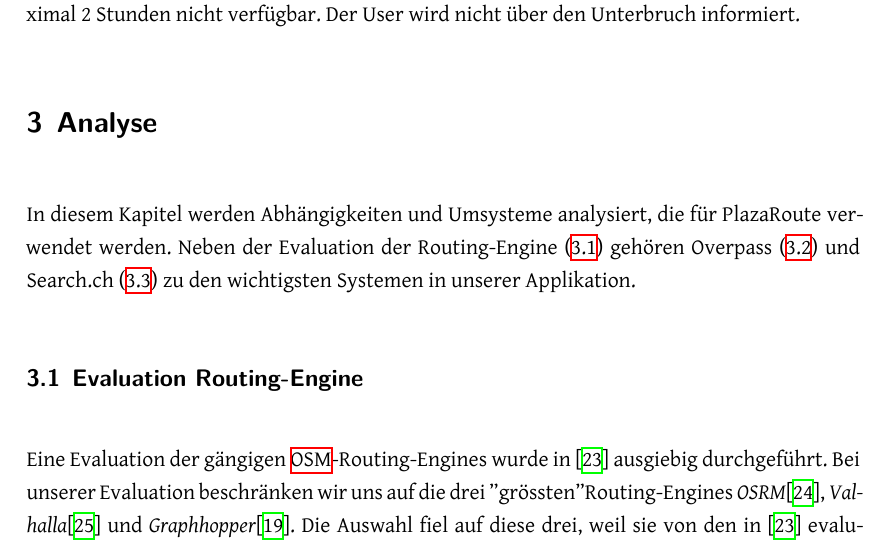
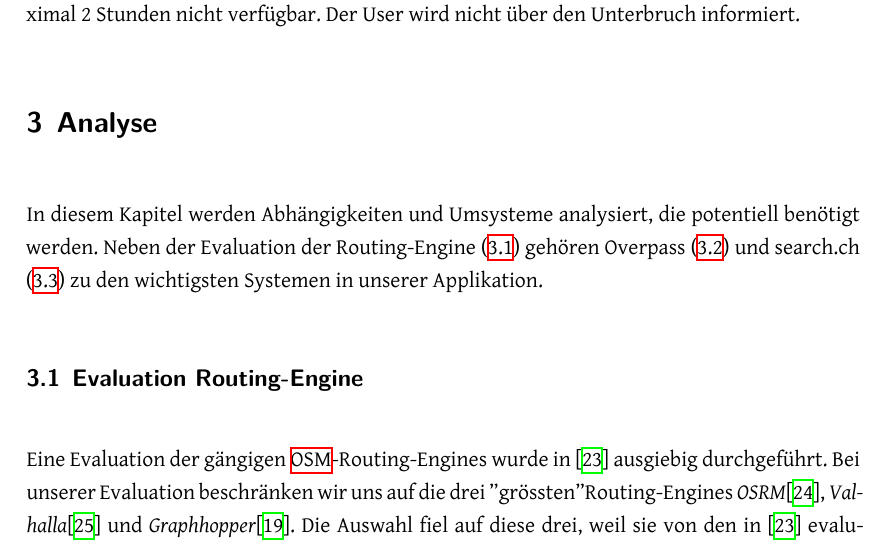
Before and after one commit to PlazaNav/PlazaNav-doc, a LaTeX thesis (index.tex, which reads projectdoc/analyse.tex): part of page 48 of 107, cut so that both start at the same text. Compiled offline with XeLaTeX.

Commit message:
small amendment

```diff
--- a/projectdoc/analyse.tex
+++ b/projectdoc/analyse.tex
@@ -1,7 +1,7 @@
 \section{Analyse}
 \label{sec:Analyse}
 
-In diesem Kapitel werden Abhängigkeiten und Umsysteme analysiert, die für PlazaRoute verwendet werden. Neben der Evaluation der Routing-Engine (\ref{analyse:Evaluation Routing-Engine}) gehören Overpass (\ref{analyse:nächste ÖV-Haltestellen finden}) und Search.ch (\ref{analyse:Search.ch Anbindung}) zu den wichtigsten Systemen in unserer Applikation.
+In diesem Kapitel werden Abhängigkeiten und Umsysteme analysiert, die potentiell benötigt werden. Neben der Evaluation der Routing-Engine (\ref{analyse:Evaluation Routing-Engine}) gehören Overpass (\ref{analyse:nächste ÖV-Haltestellen finden}) und search.ch (\ref{analyse:Search.ch Anbindung}) zu den wichtigsten Systemen in unserer Applikation.
 
 \subsection{Evaluation Routing-Engine}
 \label{analyse:Evaluation Routing-Engine}
```
